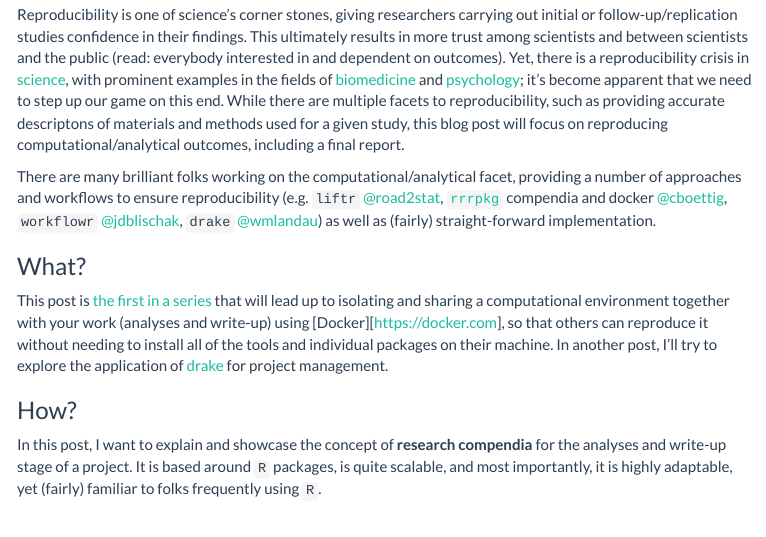
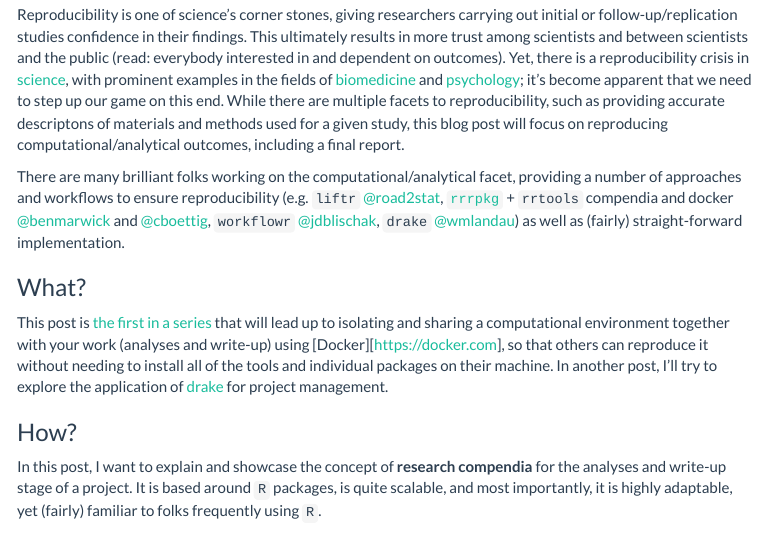
Before and after one commit to the-Hull/reproducibility_compendium, an R Markdown document (analyses/00_write-up.Rmd): the page in a window 1100 px wide, from 280 px down. The pictures show the output file analyses/00_write-up.html that the author committed with the source, opened offline; menus at the side of the page are left out.

Commit message:
added refs

```diff
--- a/analyses/00_write-up.Rmd
+++ b/analyses/00_write-up.Rmd
@@ -25,7 +25,7 @@ knitr::opts_chunk$set(echo = TRUE, eval = FALSE, message = FALSE, warning = FALS
 Reproducibility is one of science's corner stones, giving researchers carrying out initial or follow-up/replication studies confidence in their findings. This ultimately results in more trust among scientists and between scientists and the public (read: everybody interested in and dependent on outcomes). Yet, there is a reproducibility crisis in
 [science](https://www.nature.com/news/1-500-scientists-lift-the-lid-on-reproducibility-1.19970), with prominent examples in the fields of [biomedicine](https://rss.onlinelibrary.wiley.com/doi/abs/10.1111/j.1740-9713.2015.00827.x) and [psychology](https://www.scribd.com/document/225285909/Kahneman-Commentary); it's become apparent that we need to step up our game on this end. While there are multiple facets to reproducibility, such as providing accurate descriptons of materials and methods used for a given study, this blog post will focus on reproducing computational/analytical outcomes, including a final report.
 
-There are many brilliant folks working on the computational/analytical facet, providing a number of approaches and workflows to ensure reproducibility (e.g. `liftr` [\@road2stat](https://twitter.com/road2stat), [`rrrpkg`](https://github.com/ropensci/rrrpkg) compendia and docker [\@cboettig](https://twitter.com/cboettig), `workflowr` [\@jdblischak](https://twitter.com/jdblischak), `drake` [\@wmlandau](https://twitter.com/wmlandau)) as well as (fairly) straight-forward implementation.
+There are many brilliant folks working on the computational/analytical facet, providing a number of approaches and workflows to ensure reproducibility (e.g. `liftr` [\@road2stat](https://twitter.com/road2stat), [`rrrpkg`](https://github.com/ropensci/rrrpkg) + `rrtools` compendia and docker [\@benmarwick](https://twitter.com/benmarwick) and [\@cboettig](https://twitter.com/cboettig), `workflowr` [\@jdblischak](https://twitter.com/jdblischak), `drake` [\@wmlandau](https://twitter.com/wmlandau)) as well as (fairly) straight-forward implementation.
 
 ### What?
 
```
Also changed, not shown: analyses/00_write-up.html, 1 other file.
